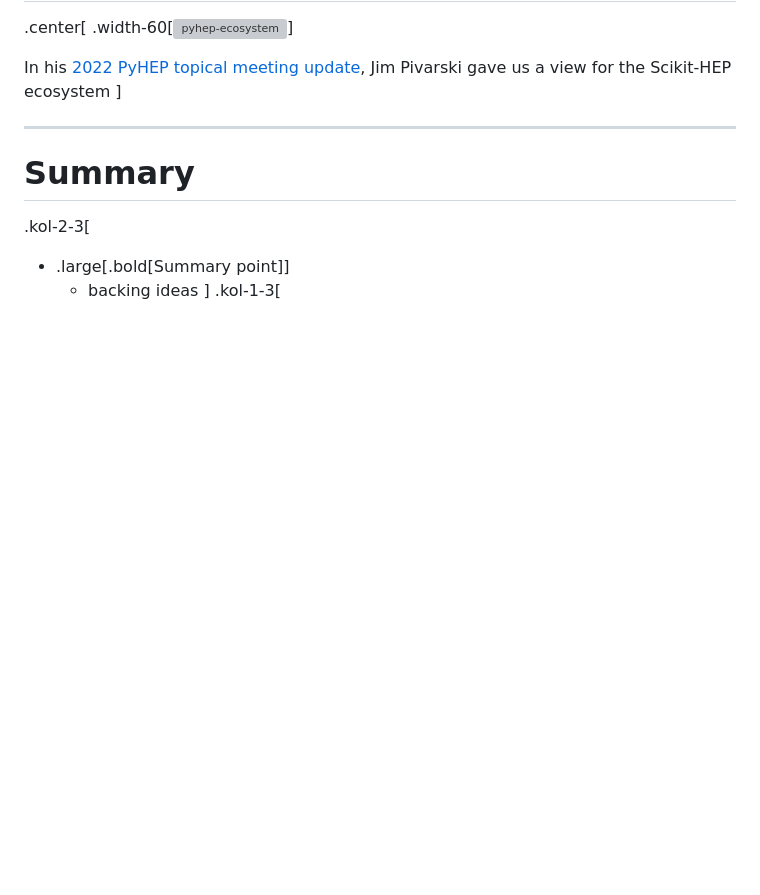
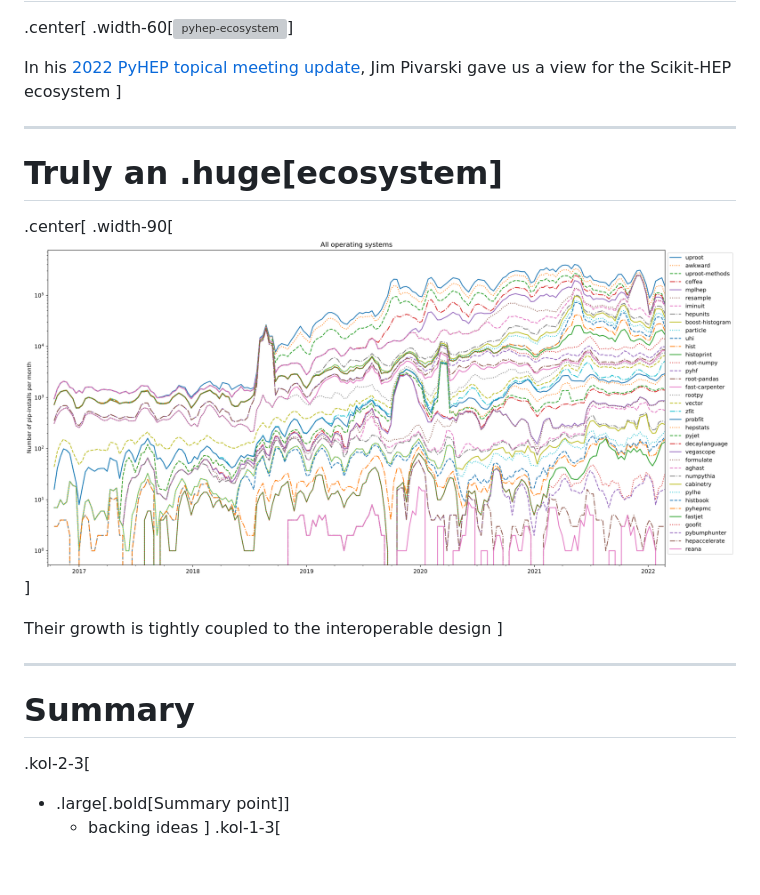
Before and after one commit to matthewfeickert/talk-analysis-ecosystems-workshop-2022, a Markdown page: talk.md, the part around the change. Drawn GitHub-style; pictures changed too: figures/pip-all-os-scikit-hep-log.png (added); blank space fills up the shorter version; grey boxes are pictures that could not be loaded.

Commit message:
Add pip all OS plot

```diff
--- a/talk.md
+++ b/talk.md
@@ -34,6 +34,15 @@ In his [2022 PyHEP topical meeting update](https://indico.cern.ch/event/1140031/
 ]
 
 ---
+# Truly an .huge[ecosystem]
+
+.center[
+.width-90[[![pip-all-os-scikit-hep-log](figures/pip-all-os-scikit-hep-log.png)](https://indico.cern.ch/event/1140031/)]
+
+Their growth is tightly coupled to the interoperable design
+]
+
+---
 # Summary
 .kol-2-3[
 - .large[.bold[Summary point]]
```
